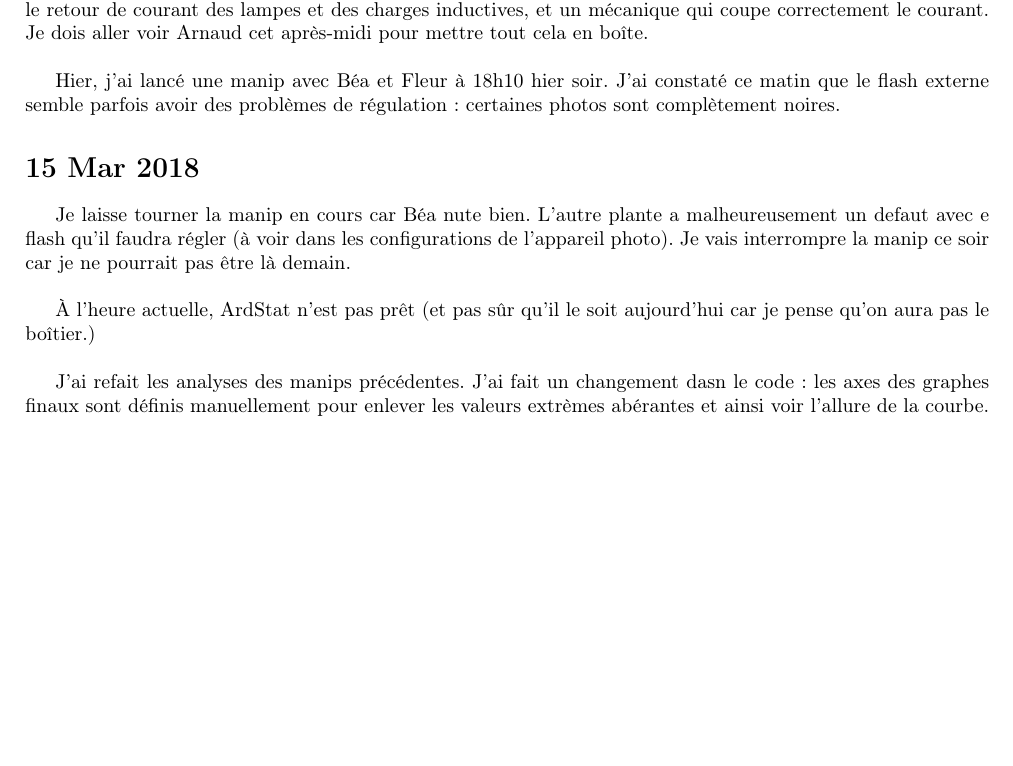
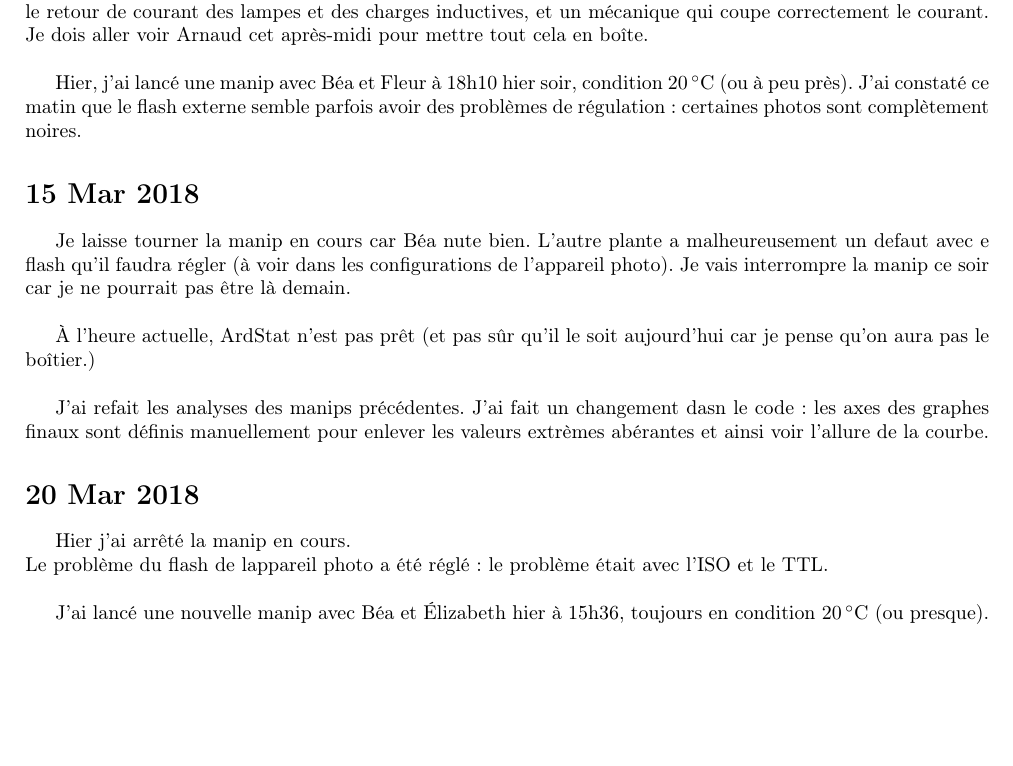
Before and after one commit to rougerbaptiste/LabNotebookMSC, a LaTeX document (labNotebook.tex): part of page 6 of 7, cut so that both start at the same text, the shorter picture padded with empty space. Compiled offline with pdfLaTeX.

Commit message:
Start of day 20 Mar 2018

```diff
--- a/labNotebook.tex
+++ b/labNotebook.tex
@@ -204,7 +204,7 @@ J'attends avant de lancer la manip car le robot de contrôle de la température
 \section{14 Mar 2018}
 Le robot doit (enfin!) marcher, maintenant chacun des câbles est lié à 2 relais : un statique qui ne craint pas le retour de courant des lampes et des charges inductives, et un mécanique qui coupe correctement le courant. Je dois aller voir Arnaud cet après-midi pour mettre tout cela en boîte.\\
 
-Hier, j'ai lancé une manip avec Béa et Fleur à 18h10 hier soir. J'ai constaté ce matin que le flash externe semble parfois avoir des problèmes de régulation : certaines photos sont complètement noires.
+Hier, j'ai lancé une manip avec Béa et Fleur à 18h10 hier soir, condition \SI{20}{\celsius} (ou à peu près). J'ai constaté ce matin que le flash externe semble parfois avoir des problèmes de régulation : certaines photos sont complètement noires.
 
 \section{15 Mar 2018}
 Je laisse tourner la manip en cours car Béa nute bien. L'autre plante a malheureusement un defaut avec e flash qu'il faudra régler (à voir dans les configurations de l'appareil photo). Je vais interrompre la manip ce soir car je ne pourrait pas être là demain.\\
@@ -212,6 +212,13 @@ Je laisse tourner la manip en cours car Béa nute bien. L'autre plante a malheur
 À l'heure actuelle, ArdStat n'est pas prêt (et pas sûr qu'il le soit aujourd'hui car je pense qu'on aura pas le boîtier.)\\
 
 J'ai refait les analyses des manips précédentes. J'ai fait un changement dasn le code : les axes des graphes finaux sont définis manuellement pour enlever les valeurs extrèmes abérantes et ainsi voir l'allure de la courbe.
+
+\section{20 Mar 2018}
+Hier j'ai arrêté la manip en cours.\\
+Le problème du flash de lappareil photo a été réglé : le problème était avec l'ISO et le TTL.\\
+
+J'ai lancé une nouvelle manip avec Béa et Élizabeth hier à 15h36, toujours en condition \SI{20}{\celsius} (ou presque).
+
 
 
 \newpage
```
Also changed, not shown: labNotebook.pdf, 4 other files.
